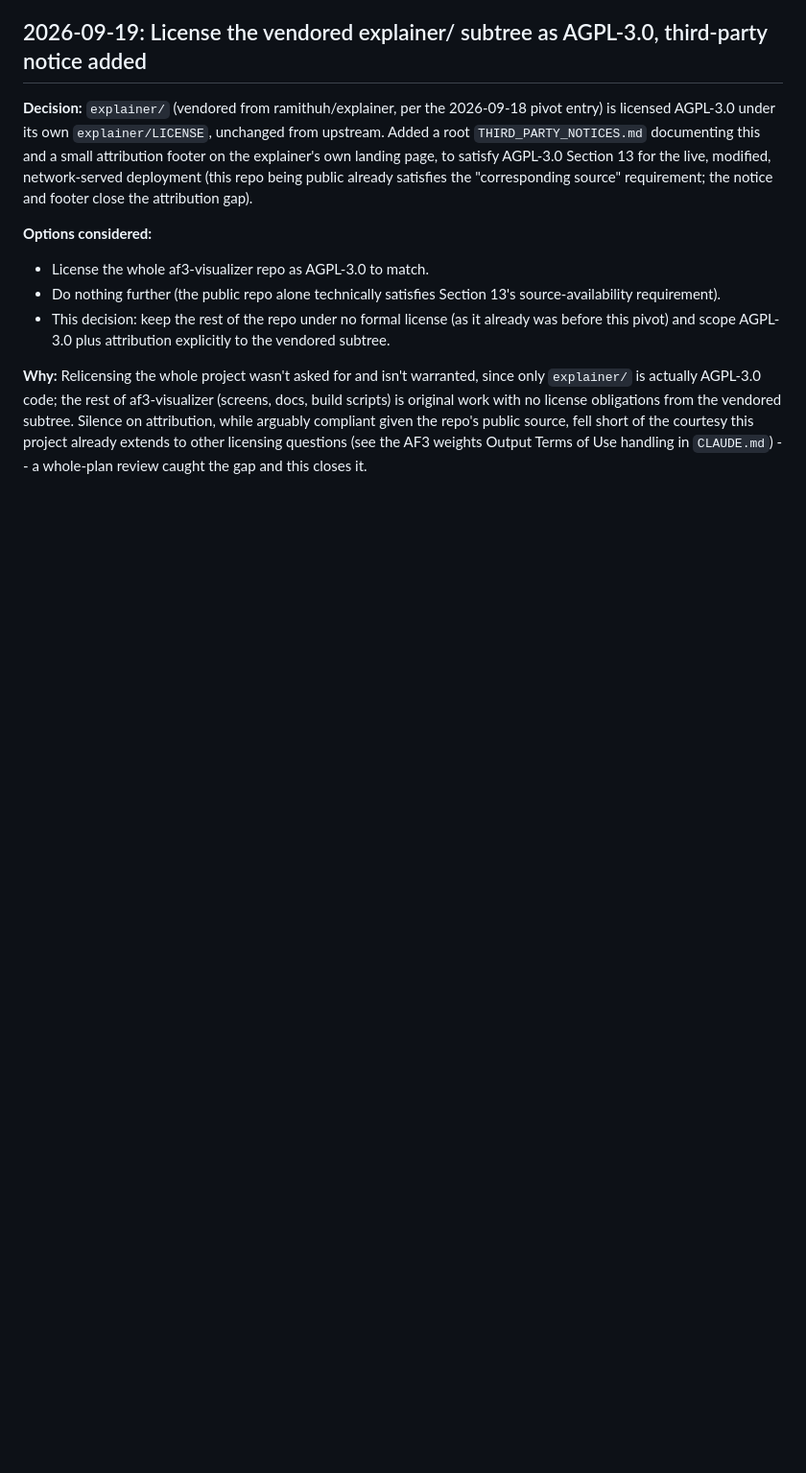
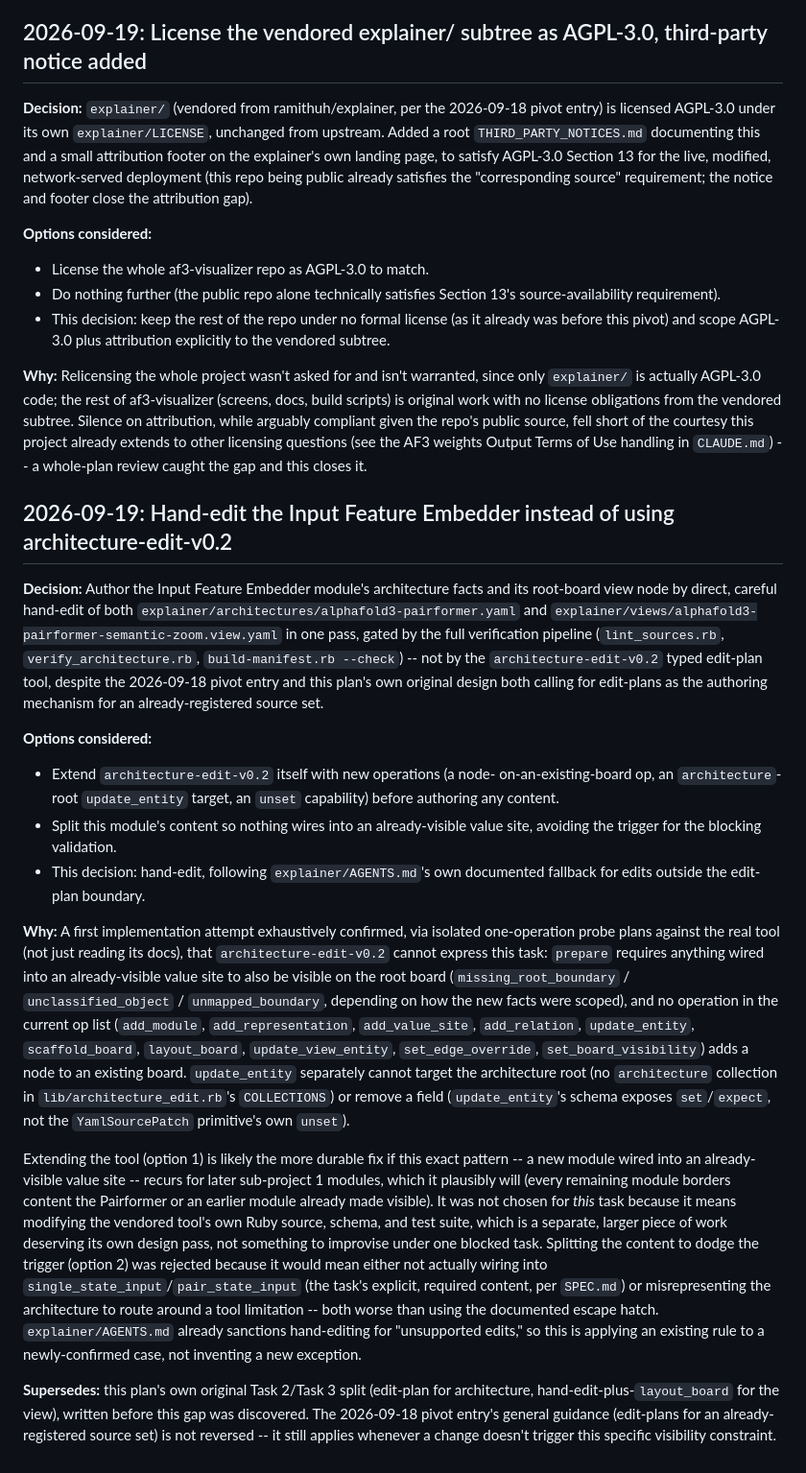
Before and after one commit to gasredX09/af3-visualizer, a Markdown page: DECISIONS.md, the part around the change. Shown at 96% size. GitHub-like rendering; blank space fills up the shorter version.

Commit message:
Rule on Task 2's BLOCKED report: hand-edit instead of edit-plan
A first implementation attempt exhaustively confirmed (isolated probe
plans against the real tool, not just reading docs) that
architecture-edit-v0.2 cannot express this task: prepare requires
anything wired into an already-visible value site to also be visible
on the root board, and no operation adds a node to an existing board;
update_entity separately cannot target the architecture root or unset
a field. Merged the plan's Task 2 (architecture facts) and Task 3
(view node) into one combined hand-edit task, gated by the tool's full
verification pipeline instead of prepare/show. Renumbered old Task 4
to Task 3. Full rationale in DECISIONS.md's new 2026-09-19 entry.

The blocked attempt's content design (3 modules, 4 representations, 4
value sites, 7 relations, all evidence-grounded against the paper and
Supplementary Table 5) was sound and is reused as-is in the revised
Task 2 -- only the application mechanism was the problem.

Co-Authored-By: Claude Sonnet 5 <noreply@anthropic.com>
Claude-Session: https://claude.ai/code/session_01YDVVkAFhvjX9RQvwMiDhBu

```diff
--- a/DECISIONS.md
+++ b/DECISIONS.md
@@ -382,3 +382,63 @@ attribution, while arguably compliant given the repo's public source,
 fell short of the courtesy this project already extends to other
 licensing questions (see the AF3 weights Output Terms of Use handling
 in `CLAUDE.md`) -- a whole-plan review caught the gap and this closes it.
+
+## 2026-09-19: Hand-edit the Input Feature Embedder instead of using architecture-edit-v0.2
+
+**Decision:** Author the Input Feature Embedder module's architecture
+facts and its root-board view node by direct, careful hand-edit of both
+`explainer/architectures/alphafold3-pairformer.yaml` and
+`explainer/views/alphafold3-pairformer-semantic-zoom.view.yaml` in one
+pass, gated by the full verification pipeline (`lint_sources.rb`,
+`verify_architecture.rb`, `build-manifest.rb --check`) -- not by the
+`architecture-edit-v0.2` typed edit-plan tool, despite the 2026-09-18
+pivot entry and this plan's own original design both calling for
+edit-plans as the authoring mechanism for an already-registered source
+set.
+
+**Options considered:**
+- Extend `architecture-edit-v0.2` itself with new operations (a node-
+  on-an-existing-board op, an `architecture`-root `update_entity`
+  target, an `unset` capability) before authoring any content.
+- Split this module's content so nothing wires into an already-visible
+  value site, avoiding the trigger for the blocking validation.
+- This decision: hand-edit, following `explainer/AGENTS.md`'s own
+  documented fallback for edits outside the edit-plan boundary.
+
+**Why:** A first implementation attempt exhaustively confirmed, via
+isolated one-operation probe plans against the real tool (not just
+reading its docs), that `architecture-edit-v0.2` cannot express this
+task: `prepare` requires anything wired into an already-visible value
+site to also be visible on the root board (`missing_root_boundary` /
+`unclassified_object` / `unmapped_boundary`, depending on how the new
+facts were scoped), and no operation in the current op list
+(`add_module`, `add_representation`, `add_value_site`, `add_relation`,
+`update_entity`, `scaffold_board`, `layout_board`, `update_view_entity`,
+`set_edge_override`, `set_board_visibility`) adds a node to an existing
+board. `update_entity` separately cannot target the architecture root
+(no `architecture` collection in `lib/architecture_edit.rb`'s
+`COLLECTIONS`) or remove a field (`update_entity`'s schema exposes
+`set`/`expect`, not the `YamlSourcePatch` primitive's own `unset`).
+
+Extending the tool (option 1) is likely the more durable fix if this
+exact pattern -- a new module wired into an already-visible value site
+-- recurs for later sub-project 1 modules, which it plausibly will
+(every remaining module borders content the Pairformer or an earlier
+module already made visible). It was not chosen for *this* task because
+it means modifying the vendored tool's own Ruby source, schema, and test
+suite, which is a separate, larger piece of work deserving its own
+design pass, not something to improvise under one blocked task. Splitting
+the content to dodge the trigger (option 2) was rejected because it would
+mean either not actually wiring into `single_state_input`/`pair_state_input`
+(the task's explicit, required content, per `SPEC.md`) or misrepresenting
+the architecture to route around a tool limitation -- both worse than
+using the documented escape hatch. `explainer/AGENTS.md` already
+sanctions hand-editing for "unsupported edits," so this is applying an
+existing rule to a newly-confirmed case, not inventing a new exception.
+
+**Supersedes:** this plan's own original Task 2/Task 3 split (edit-plan
+for architecture, hand-edit-plus-`layout_board` for the view), written
+before this gap was discovered. The 2026-09-18 pivot entry's general
+guidance (edit-plans for an already-registered source set) is not
+reversed -- it still applies whenever a change doesn't trigger this
+specific visibility constraint.
```
Also changed, not shown: 1 other file.
